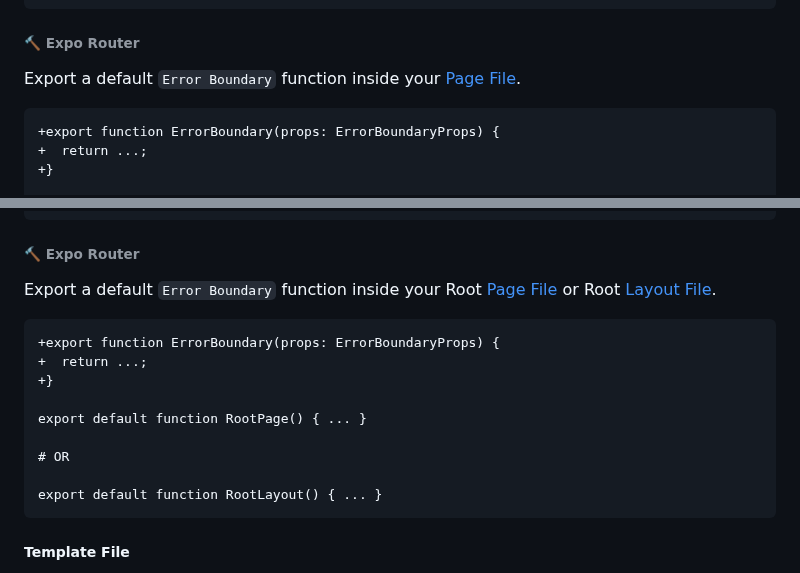
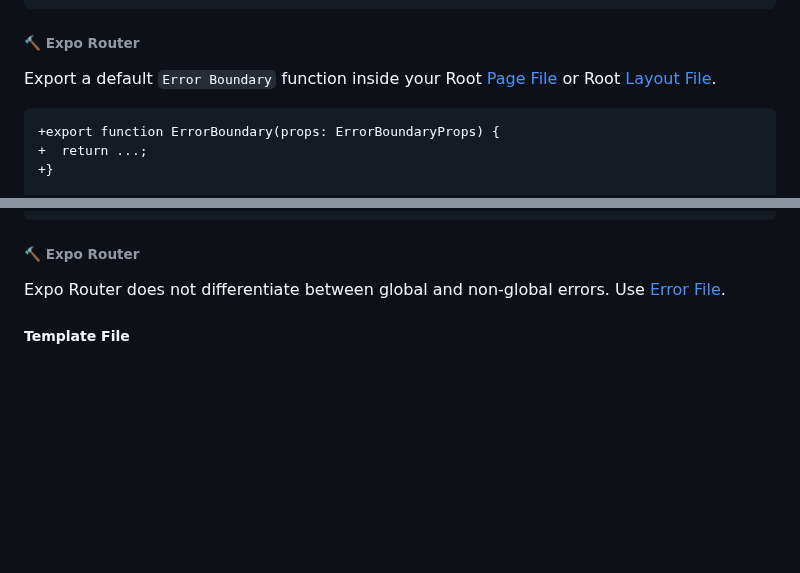
Before and after one commit to gloredo/react-blend, a Markdown page: README.md, 2 parts joined by grey strips. GitHub-like rendering; blank space fills up the shorter version.

````diff
--- a/README.md
+++ b/README.md
@@ -312,7 +312,9 @@ Having `📄 error.js` in root directory doesn't work. To get this behavior you
 
 ###### 🔨 Expo Router
 
-Export a default `Error Boundary` function inside your [Page File](#page-file).
+<!-- TODO: Verify if Root Layout File works -->
+
+Export a default `Error Boundary` function inside your Root [Page File](#page-file) or Root [Layout File](#layout-file).
 
 ```diff
 +export function ErrorBoundary(props: ErrorBoundaryProps) {
@@ -337,21 +339,7 @@ Global Error UI.
 
 ###### 🔨 Expo Router
 
-<!-- TODO: Verify if Root Layout File works -->
-
-Export a default `Error Boundary` function inside your Root [Page File](#page-file) or Root [Layout File](#layout-file).
-
-```diff
-+export function ErrorBoundary(props: ErrorBoundaryProps) {
-+  return ...;
-+}
-
-export default function RootPage() { ... }
-
-# OR
-
-export default function RootLayout() { ... }
-```
+Expo Router does not differentiate between global and non-global errors. Use [Error File](#error-file).
 
 ##### Template File
 
````
